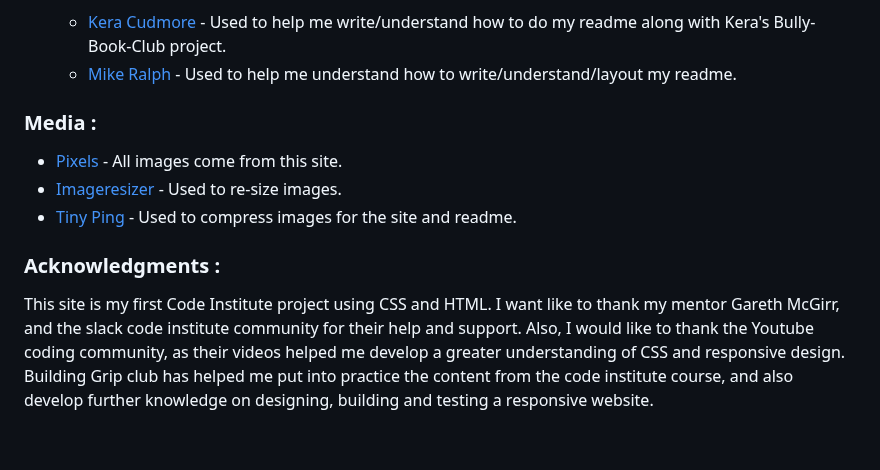
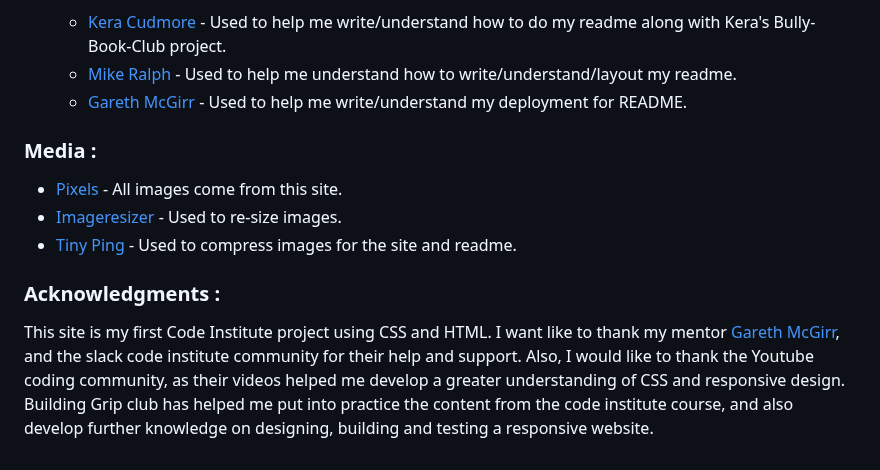
Before and after one commit to Kaysims/Grip-Club, a Markdown page: README.md, the part around the change. Rendered like a GitHub page.

Commit message:
Add my mentor credit to README

```diff
--- a/README.md
+++ b/README.md
@@ -509,6 +509,7 @@ Initial deployment/how to fork/how to clone.
 * Code Institute members :
     * [Kera Cudmore](https://github.com/kera-cudmore/readme-examples#inserting-images) - Used to help me write/understand how to do my readme along with Kera's Bully-Book-Club project.
     * [Mike Ralph](https://github.com/MikeR94/CI-Project-Portfolio-1) - Used to help me understand how to write/understand/layout my readme.
+    * [Gareth McGirr](https://github.com/Gareth-McGirr/tacos-travels) - Used to help me write/understand my deployment for README.
 
 
 
@@ -518,4 +519,4 @@ Initial deployment/how to fork/how to clone.
 * [Tiny Ping](https://tinypng.com/) - Used to compress images for the site and readme.
 
 ### Acknowledgments :
-This site is my first Code Institute project using CSS and HTML. I want like to thank my mentor Gareth McGirr, and the slack code institute community for their help and support. Also, I would like to thank the Youtube coding community, as their videos helped me develop a greater understanding of CSS and responsive design.  Building Grip club has helped me put into practice the content from the code institute course, and also develop further knowledge on designing, building and testing a responsive website.
+This site is my first Code Institute project using CSS and HTML. I want like to thank my mentor [Gareth McGirr](https://github.com/Gareth-McGirr), and the slack code institute community for their help and support. Also, I would like to thank the Youtube coding community, as their videos helped me develop a greater understanding of CSS and responsive design.  Building Grip club has helped me put into practice the content from the code institute course, and also develop further knowledge on designing, building and testing a responsive website.
```
